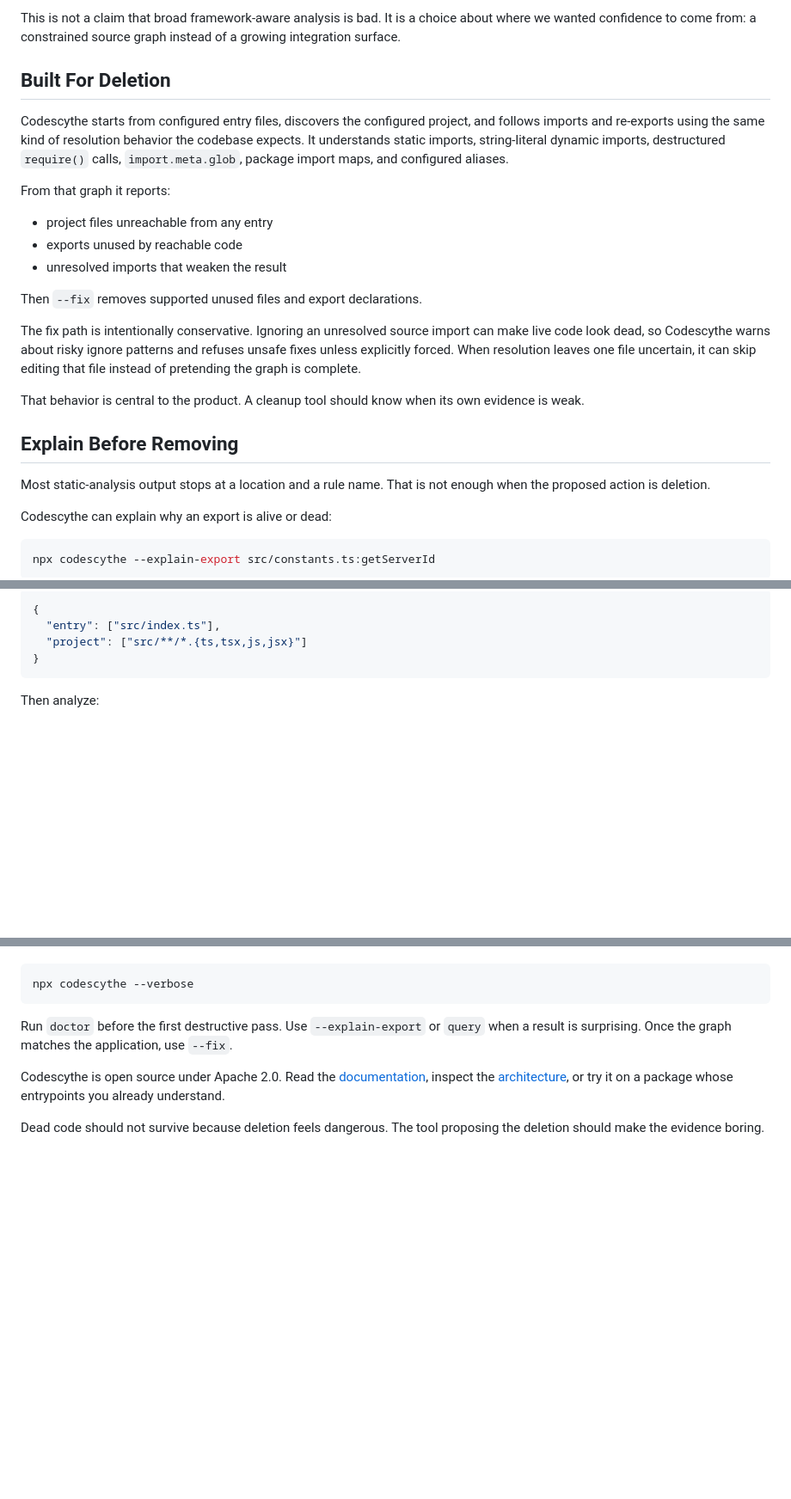
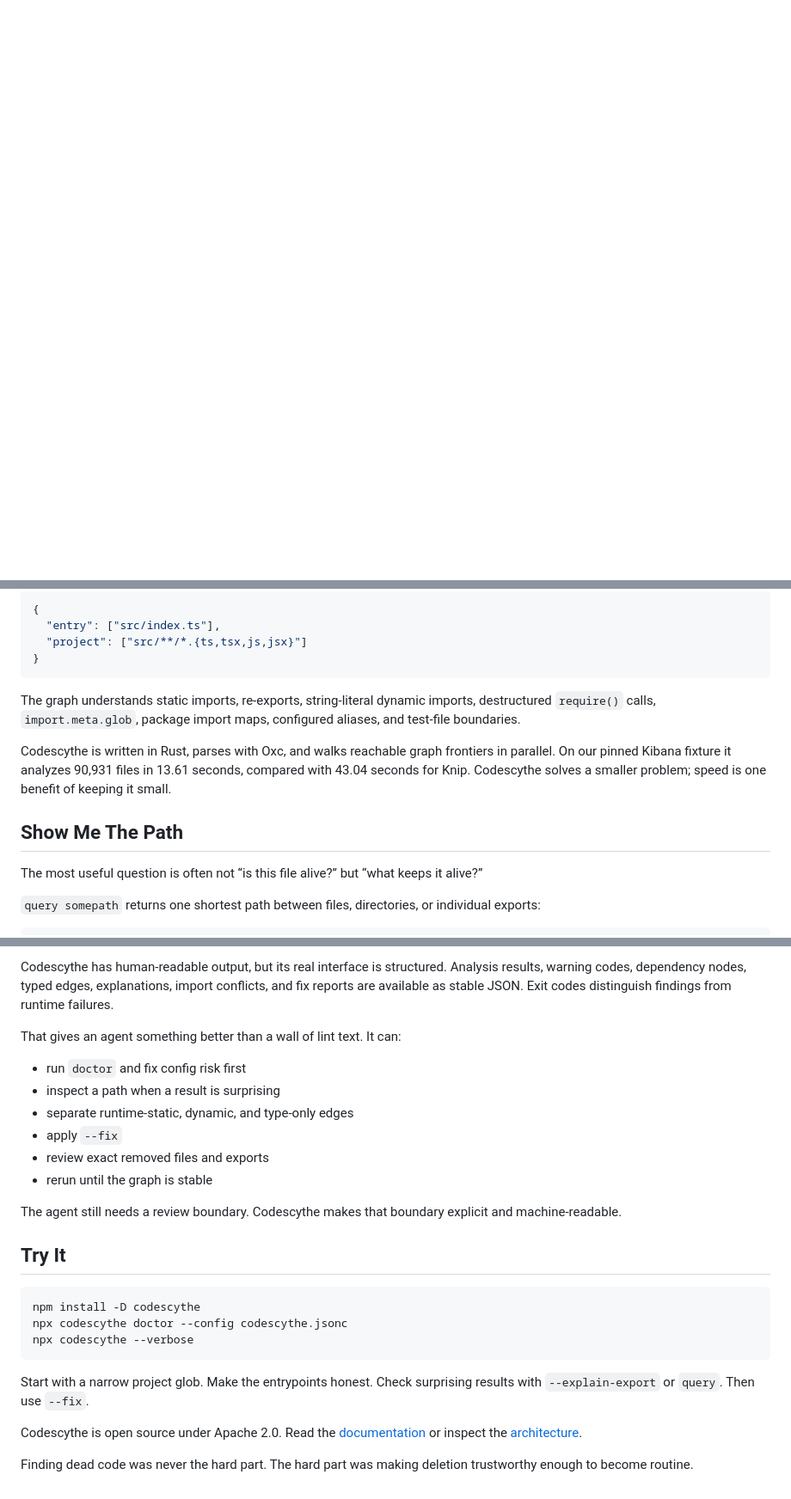
Before and after one commit to longlho/longlho.github.io, a Markdown page: posts/introducing-codescythe.md, 3 parts joined by grey strips. Shown at 86% size. GitHub-like rendering; blank space fills up the shorter version.

````diff
--- a/posts/introducing-codescythe.md
+++ b/posts/introducing-codescythe.md
@@ -63,28 +28,0 @@ flowchart LR
-This is not a claim that broad framework-aware analysis is bad. It is a choice about where we wanted confidence to come from: a constrained source graph instead of a growing integration surface.
-
-## Built For Deletion
-
-Codescythe starts from configured entry files, discovers the configured project, and follows imports and re-exports using the same kind of resolution behavior the codebase expects. It understands static imports, string-literal dynamic imports, destructured `require()` calls, `import.meta.glob`, package import maps, and configured aliases.
-
-From that graph it reports:
-
-- project files unreachable from any entry
-- exports unused by reachable code
-- unresolved imports that weaken the result
-
-Then `--fix` removes supported unused files and export declarations.
-
-The fix path is intentionally conservative. Ignoring an unresolved source import can make live code look dead, so Codescythe warns about risky ignore patterns and refuses unsafe fixes unless explicitly forced. When resolution leaves one file uncertain, it can skip editing that file instead of pretending the graph is complete.
-
-That behavior is central to the product. A cleanup tool should know when its own evidence is weak.
-
-## Explain Before Removing
-
-Most static-analysis output stops at a location and a rule name. That is not enough when the proposed action is deletion.
-
-Codescythe can explain why an export is alive or dead:
-
-```sh
-npx codescythe --explain-export src/constants.ts:getServerId
-```
-
@@ -180,6 +35,14 @@ Create a `codescythe.jsonc` with explicit entries and project files:
 }
 ```
 
-Then analyze:
+The graph understands static imports, re-exports, string-literal dynamic imports, destructured `require()` calls, `import.meta.glob`, package import maps, configured aliases, and test-file boundaries.
+
+Codescythe is written in Rust, parses with Oxc, and walks reachable graph frontiers in parallel. On our pinned Kibana fixture it analyzes 90,931 files in 13.61 seconds, compared with 43.04 seconds for Knip. Codescythe solves a smaller problem; speed is one benefit of keeping it small.
+
+## Show Me The Path
+
+The most useful question is often not “is this file alive?” but “what keeps it alive?”
+
+`query somepath` returns one shortest path between files, directories, or individual exports:
 
 ```sh
@@ -186,8 +139,26 @@ Then analyze:
+Codescythe has human-readable output, but its real interface is structured. Analysis results, warning codes, dependency nodes, typed edges, explanations, import conflicts, and fix reports are available as stable JSON. Exit codes distinguish findings from runtime failures.
+
+That gives an agent something better than a wall of lint text. It can:
+
+- run `doctor` and fix config risk first
+- inspect a path when a result is surprising
+- separate runtime-static, dynamic, and type-only edges
+- apply `--fix`
+- review exact removed files and exports
+- rerun until the graph is stable
+
+The agent still needs a review boundary. Codescythe makes that boundary explicit and machine-readable.
+
+## Try It
+
+```sh
+npm install -D codescythe
+npx codescythe doctor --config codescythe.jsonc
 npx codescythe --verbose
 ```
 
-Run `doctor` before the first destructive pass. Use `--explain-export` or `query` when a result is surprising. Once the graph matches the application, use `--fix`.
+Start with a narrow project glob. Make the entrypoints honest. Check surprising results with `--explain-export` or `query`. Then use `--fix`.
 
-Codescythe is open source under Apache 2.0. Read the [documentation](https://perplexityai.github.io/codescythe/), inspect the [architecture](https://github.com/perplexityai/codescythe/blob/main/ARCHITECTURE.md), or try it on a package whose entrypoints you already understand.
+Codescythe is open source under Apache 2.0. Read the [documentation](https://perplexityai.github.io/codescythe/) or inspect the [architecture](https://github.com/perplexityai/codescythe/blob/main/ARCHITECTURE.md).
 
-Dead code should not survive because deletion feels dangerous. The tool proposing the deletion should make the evidence boring.
+Finding dead code was never the hard part. The hard part was making deletion trustworthy enough to become routine.
````
Also changed, not shown: other parts of posts/introducing-codescythe.md (+105 -132 lines).
